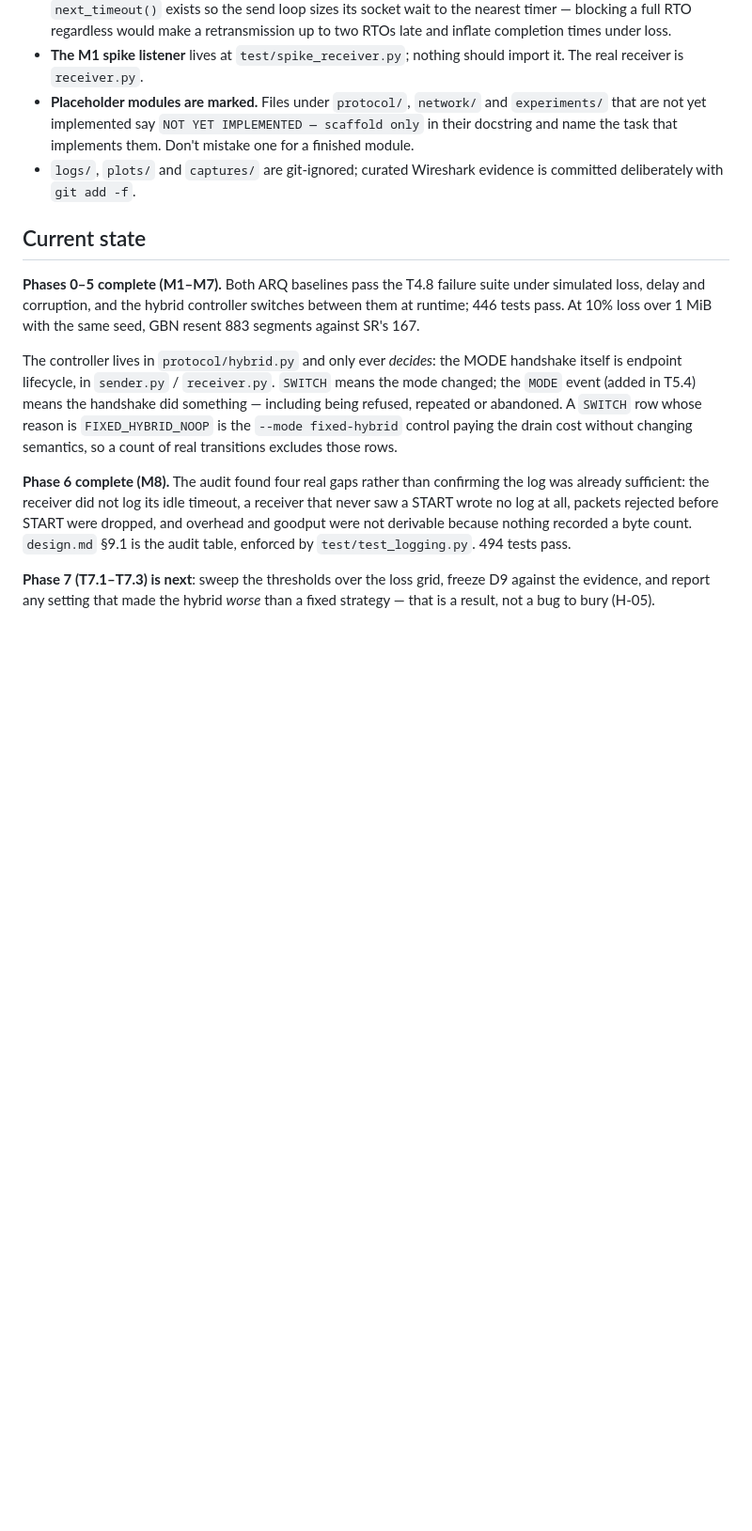
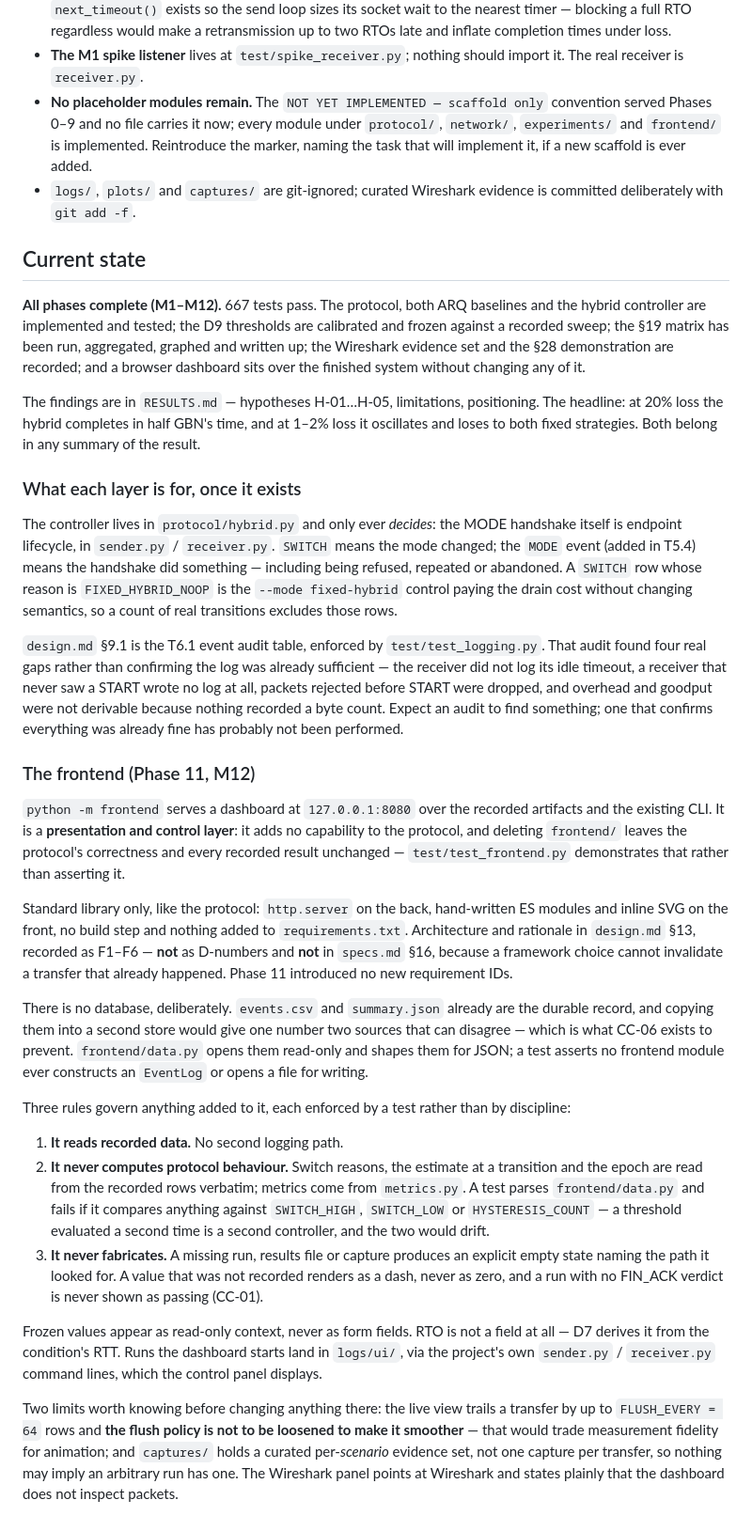
Before and after one commit to Rectification0/Hybrid-ARQ, a Markdown page: CLAUDE.md, the part around one of its changes. Shown at 94% size. GitHub-like rendering; blank space fills up the shorter version.

Commit message:
Bring CLAUDE.md current and fix a stale test count
CLAUDE.md still described the repository as it stood at the end of Phase 6:
"Phases 0-5 complete", "Phase 7 is next", and D12-D14 open with a
`# NOT FROZEN` marker each. Phases 7-11 have all landed since, and
`config._OPEN_DECISIONS` has been empty since T8.1 -- so the file was telling
the next reader to start work that is already done, and to treat settled
decisions as open.

- Current state rewritten for M1-M12, keeping the durable guidance that was
  buried in it: what the controller is and is not responsible for, what SWITCH
  vs MODE vs FIXED_HYBRID_NOOP mean, and the T6.1 audit's lesson that an audit
  finding nothing has probably not been performed. Adds a section on the
  frontend: its three rules, the no-database reasoning, and the two limits
  (the 64-row flush lag, per-scenario captures) that must not be "fixed".
- Freeze discipline now says all fourteen are frozen, and that changing one is
  an unfreeze needing a recorded reason.
- Commands gains `python -m frontend`, and notes the dashboard is standard
  library only with no build step.
- The layering table gains the frontend row, including the constraint that
  nothing below may import it.
- The placeholder-modules gotcha described a state that no longer exists; it
  now says so and explains when to reintroduce the marker.
- RESULTS.md said `# 601 tests`; it is 667.

No code changed. 667 tests pass.

Co-Authored-By: Claude Opus 5 (1M context) <noreply@anthropic.com>

```diff
--- a/CLAUDE.md
+++ b/CLAUDE.md
@@ -202,18 +217,26 @@ silent corruption and never presented as success (CC-01).
   retransmission up to two RTOs late and inflate completion times under loss.
 - **The M1 spike listener** lives at `test/spike_receiver.py`; nothing should import it.
   The real receiver is `receiver.py`.
-- **Placeholder modules are marked.** Files under `protocol/`, `network/` and `experiments/`
-  that are not yet implemented say `NOT YET IMPLEMENTED — scaffold only` in their docstring
-  and name the task that implements them. Don't mistake one for a finished module.
+- **No placeholder modules remain.** The `NOT YET IMPLEMENTED — scaffold only` convention
+  served Phases 0–9 and no file carries it now; every module under `protocol/`, `network/`,
+  `experiments/` and `frontend/` is implemented. Reintroduce the marker, naming the task that
+  will implement it, if a new scaffold is ever added.
 - `logs/`, `plots/` and `captures/` are git-ignored; curated Wireshark evidence is committed
   deliberately with `git add -f`.
 
 ## Current state
 
-**Phases 0–5 complete (M1–M7).** Both ARQ baselines pass the T4.8 failure suite under
-simulated loss, delay and corruption, and the hybrid controller switches between them at
-runtime; 446 tests pass. At 10% loss over 1 MiB with the same seed, GBN resent 883 segments
-against SR's 167.
+**All phases complete (M1–M12).** 667 tests pass. The protocol, both ARQ baselines and the
+hybrid controller are implemented and tested; the D9 thresholds are calibrated and frozen
+against a recorded sweep; the §19 matrix has been run, aggregated, graphed and written up;
+the Wireshark evidence set and the §28 demonstration are recorded; and a browser dashboard
+sits over the finished system without changing any of it.
+
+The findings are in `RESULTS.md` — hypotheses H-01…H-05, limitations, positioning. The
+headline: at 20% loss the hybrid completes in half GBN's time, and at 1–2% loss it
+oscillates and loses to both fixed strategies. Both belong in any summary of the result.
+
+### What each layer is for, once it exists
 
 The controller lives in `protocol/hybrid.py` and only ever *decides*: the MODE handshake
 itself is endpoint lifecycle, in `sender.py` / `receiver.py`. `SWITCH` means the mode
@@ -222,12 +245,51 @@ being refused, repeated or abandoned. A `SWITCH` row whose reason is `FIXED_HYBR
 the `--mode fixed-hybrid` control paying the drain cost without changing semantics, so a
 count of real transitions excludes those rows.
 
-**Phase 6 complete (M8).** The audit found four real gaps rather than confirming the log was
-already sufficient: the receiver did not log its idle timeout, a receiver that never saw a
-START wrote no log at all, packets rejected before START were dropped, and overhead and
-goodput were not derivable because nothing recorded a byte count. `design.md` §9.1 is the
-audit table, enforced by `test/test_logging.py`. 494 tests pass.
+`design.md` §9.1 is the T6.1 event audit table, enforced by `test/test_logging.py`. That
+audit found four real gaps rather than confirming the log was already sufficient — the
+receiver did not log its idle timeout, a receiver that never saw a START wrote no log at
+all, packets rejected before START were dropped, and overhead and goodput were not derivable
+because nothing recorded a byte count. Expect an audit to find something; one that confirms
+everything was already fine has probably not been performed.
 
-**Phase 7 (T7.1–T7.3) is next**: sweep the thresholds over the loss grid, freeze D9 against
-the evidence, and report any setting that made the hybrid *worse* than a fixed strategy —
-that is a result, not a bug to bury (H-05).
+### The frontend (Phase 11, M12)
+
+`python -m frontend` serves a dashboard at `127.0.0.1:8080` over the recorded artifacts and
+the existing CLI. It is a **presentation and control layer**: it adds no capability to the
+protocol, and deleting `frontend/` leaves the protocol's correctness and every recorded
+result unchanged — `test/test_frontend.py` demonstrates that rather than asserting it.
+
+Standard library only, like the protocol: `http.server` on the back, hand-written ES modules
+and inline SVG on the front, no build step and nothing added to `requirements.txt`.
+Architecture and rationale in `design.md` §13, recorded as F1–F6 — **not** as D-numbers and
+**not** in `specs.md` §16, because a framework choice cannot invalidate a transfer that
+already happened. Phase 11 introduced no new requirement IDs.
+
+There is no database, deliberately. `events.csv` and `summary.json` already are the durable
+record, and copying them into a second store would give one number two sources that can
+disagree — which is what CC-06 exists to prevent. `frontend/data.py` opens them read-only
+and shapes them for JSON; a test asserts no frontend module ever constructs an `EventLog` or
+opens a file for writing.
+
+Three rules govern anything added to it, each enforced by a test rather than by discipline:
+
+1. **It reads recorded data.** No second logging path.
+2. **It never computes protocol behaviour.** Switch reasons, the estimate at a transition and
+   the epoch are read from the recorded rows verbatim; metrics come from `metrics.py`. A test
+   parses `frontend/data.py` and fails if it compares anything against `SWITCH_HIGH`,
+   `SWITCH_LOW` or `HYSTERESIS_COUNT` — a threshold evaluated a second time is a second
+   controller, and the two would drift.
+3. **It never fabricates.** A missing run, results file or capture produces an explicit empty
+   state naming the path it looked for. A value that was not recorded renders as a dash,
+   never as zero, and a run with no FIN_ACK verdict is never shown as passing (CC-01).
+
+Frozen values appear as read-only context, never as form fields. RTO is not a field at all —
+D7 derives it from the condition's RTT. Runs the dashboard starts land in `logs/ui/`, via the
+project's own `sender.py` / `receiver.py` command lines, which the control panel displays.
+
+Two limits worth knowing before changing anything there: the live view trails a transfer by
+up to `FLUSH_EVERY = 64` rows and **the flush policy is not to be loosened to make it
+smoother** — that would trade measurement fidelity for animation; and `captures/` holds a
+curated per-*scenario* evidence set, not one capture per transfer, so nothing may imply an
+arbitrary run has one. The Wireshark panel points at Wireshark and states plainly that the
+dashboard does not inspect packets.
```
Also changed, not shown: other parts of CLAUDE.md (+24 -9 lines), RESULTS.md (+1 -1 lines).
